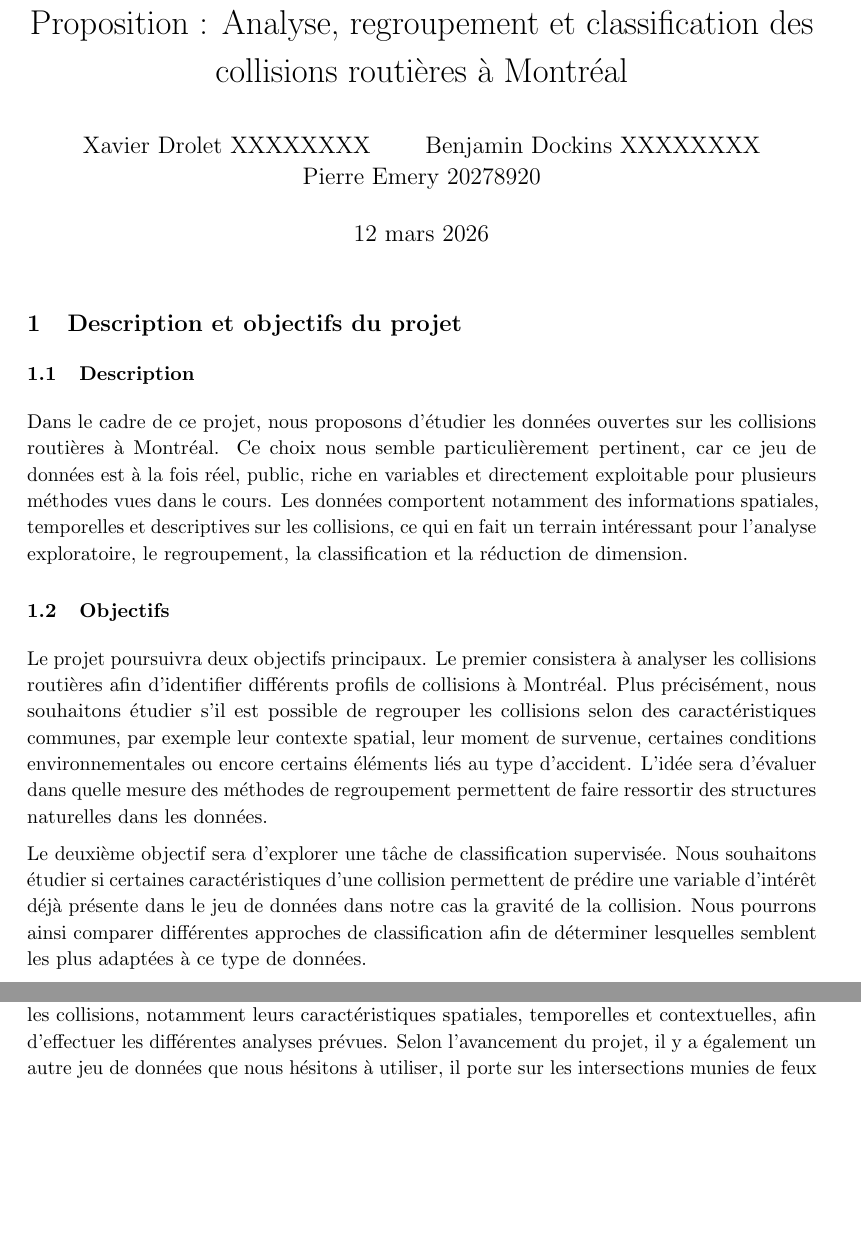
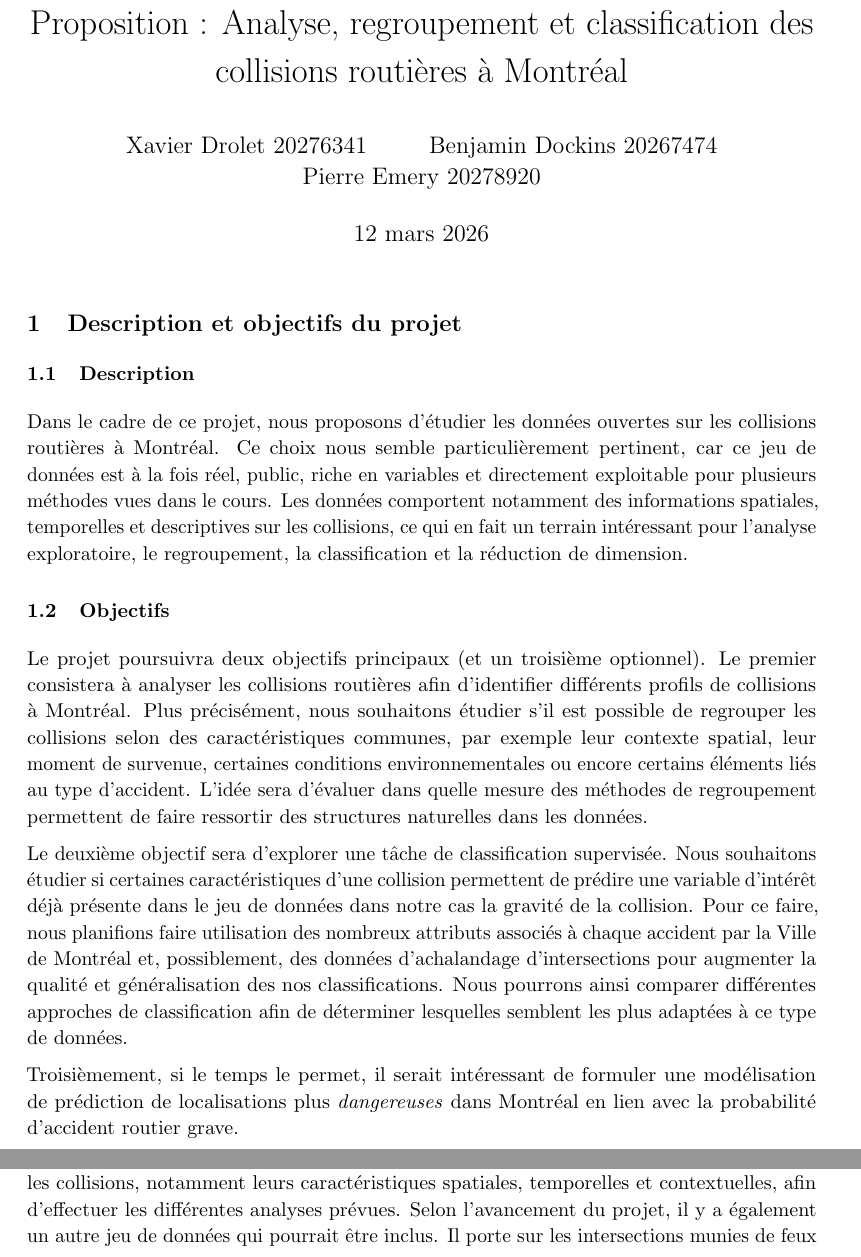
Before and after one commit to pierre-emery/bixi, a LaTeX document (rapports/proposition.tex): two parts of pages 1 and 2 of 2 before the commit and two parts of pages 1 and 2 of 3 after it, joined at a grey line, cut so that both start at the same text, the shorter picture padded with empty space. Compiled offline with pdfLaTeX.

Commit message:
Revise proposition
Updated author emails and added a third project objective related to predicting dangerous locations in Montreal. Clarified data sources and potential additional datasets for analysis.

```diff
--- a/rapports/proposition.tex
+++ b/rapports/proposition.tex
@@ -23,9 +23,9 @@
 \title{Proposition : Analyse, regroupement et classification des collisions routières à Montréal}
 
 \author{
-\href{mailto:xavier.drolet@umontreal.ca}{Xavier Drolet XXXXXXXX}
+\href{mailto:xavier.drolet.2@umontreal.ca}{Xavier Drolet 20276341}
 \and
-\href{mailto:benjamin.dockins@umontreal.ca}{Benjamin Dockins XXXXXXXX}
+\href{mailto:benjamin.dockins@umontreal.ca}{Benjamin Dockins 20267474}
 \and
 \href{mailto:pierre.emery@umontreal.ca}{Pierre Emery 20278920}
 }
@@ -42,9 +42,11 @@
 Dans le cadre de ce projet, nous proposons d’étudier les données ouvertes sur les collisions routières à Montréal. Ce choix nous semble particulièrement pertinent, car ce jeu de données est à la fois réel, public, riche en variables et directement exploitable pour plusieurs méthodes vues dans le cours. Les données comportent notamment des informations spatiales, temporelles et descriptives sur les collisions, ce qui en fait un terrain intéressant pour l’analyse exploratoire, le regroupement, la classification et la réduction de dimension.
 
 \subsection{Objectifs}
-Le projet poursuivra deux objectifs principaux. Le premier consistera à analyser les collisions routières afin d’identifier différents profils de collisions à Montréal. Plus précisément, nous souhaitons étudier s’il est possible de regrouper les collisions selon des caractéristiques communes, par exemple leur contexte spatial, leur moment de survenue, certaines conditions environnementales ou encore certains éléments liés au type d’accident. L’idée sera d’évaluer dans quelle mesure des méthodes de regroupement permettent de faire ressortir des structures naturelles dans les données.
+Le projet poursuivra deux objectifs principaux (et un troisième optionnel). Le premier consistera à analyser les collisions routières afin d’identifier différents profils de collisions à Montréal. Plus précisément, nous souhaitons étudier s’il est possible de regrouper les collisions selon des caractéristiques communes, par exemple leur contexte spatial, leur moment de survenue, certaines conditions environnementales ou encore certains éléments liés au type d’accident. L’idée sera d’évaluer dans quelle mesure des méthodes de regroupement permettent de faire ressortir des structures naturelles dans les données.
 
-Le deuxième objectif sera d’explorer une tâche de classification supervisée. Nous souhaitons étudier si certaines caractéristiques d’une collision permettent de prédire une variable d’intérêt déjà présente dans le jeu de données dans notre cas la gravité de la collision.  Nous pourrons ainsi comparer différentes approches de classification afin de déterminer lesquelles semblent les plus adaptées à ce type de données.
+Le deuxième objectif sera d’explorer une tâche de classification supervisée. Nous souhaitons étudier si certaines caractéristiques d’une collision permettent de prédire une variable d’intérêt déjà présente dans le jeu de données dans notre cas la gravité de la collision. Pour ce faire, nous planifions faire utilisation des nombreux attributs associés à chaque accident par la \href{https://donnees.montreal.ca/dataset/collisions-routieres#methodology}{Ville de Montréal} et, possiblement, \href{https://donnees.montreal.ca/dataset/comptage-vehicules-pietons}{des données d'achalandage d'intersections} pour augmenter la qualité et généralisation des nos classifications. Nous pourrons ainsi comparer différentes approches de classification afin de déterminer lesquelles semblent les plus adaptées à ce type de données.
+
+Troisièmement, si le temps le permet, il serait intéressant de formuler une modélisation de prédiction de localisations plus \textit{dangereuses} dans Montréal en lien avec la probabilité d'accident routier grave.
 
 \subsection{Notions du cours appliquées}
 Sur le plan méthodologique, ce projet nous permettra d’appliquer plusieurs notions abordées en classe. Nous commencerons par une phase de préparation, de nettoyage et d’exploration des données à l’aide de statistiques descriptives, de tableaux de synthèse et de visualisations. Nous prévoyons ensuite utiliser des méthodes de regroupement comme les k-moyennes, le regroupement hiérarchique ou DBSCAN afin d’identifier des profils récurrents de collisions.
@@ -66,5 +68,5 @@ Même si certaines responsabilités principales sont prévues, il est très fort
 
 \section{Données utilisées et source des données}
 
-Les données utilisées dans ce projet proviendront principalement du jeu de données ouvert de la Ville de Montréal sur les collisions routières. Nous comptons utiliser les variables décrivant les collisions, notamment leurs caractéristiques spatiales, temporelles et contextuelles, afin d’effectuer les différentes analyses prévues. Selon l’avancement du projet, il y a également un autre jeu de données que nous hésitons à utiliser, il porte sur les intersections munies de feux de circulation ou sur les comptages de véhicules, piétons et cyclistes, afin d’enrichir certaines analyses et on hesiterait à l'utiliser pour extraire des caractéristiques de plus comme le nombre de piétons à l'intersection la plus proche au moment de l'accident ou d'autres pistes de la sorte.
+Les données utilisées dans ce projet proviendront principalement du jeu de données ouvert de la Ville de Montréal sur les collisions routières. Nous comptons utiliser les variables décrivant les collisions, notamment leurs caractéristiques spatiales, temporelles et contextuelles, afin d’effectuer les différentes analyses prévues. Selon l’avancement du projet, il y a également un autre jeu de données qui pourrait être inclus. Il porte sur les intersections munies de feux de circulation ou sur les comptages de véhicules, piétons et cyclistes, afin d’enrichir certaines analyses. Celui-ci pourrait être utilisé pour extraire des caractéristiques de plus comme le nombre de piétons à l'intersection la plus proche au moment de l'accident ou d'autres pistes de la sorte.
 
```
Also changed, not shown: rapports/proposition.tex (4 more changed lines).
